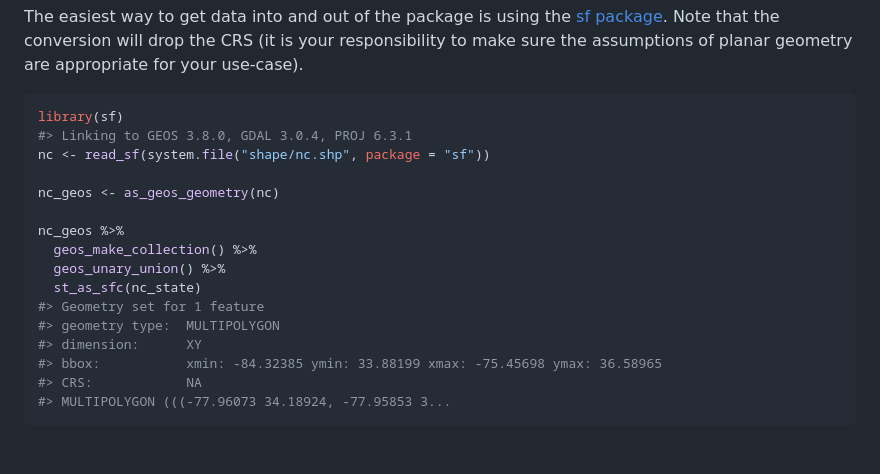
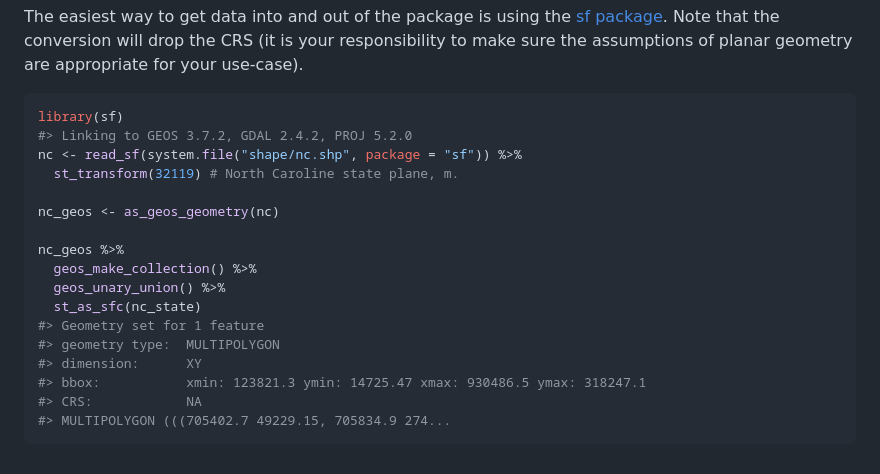
Before and after one commit to paleolimbot/geos, a Markdown page: README.md, the part around the change. GitHub-like rendering.

Commit message:
re-render readme

````diff
--- a/README.md
+++ b/README.md
@@ -114,8 +114,9 @@ planar geometry are appropriate for your use-case).
 
 ``` r
 library(sf)
-#> Linking to GEOS 3.8.0, GDAL 3.0.4, PROJ 6.3.1
-nc <- read_sf(system.file("shape/nc.shp", package = "sf"))
+#> Linking to GEOS 3.7.2, GDAL 2.4.2, PROJ 5.2.0
+nc <- read_sf(system.file("shape/nc.shp", package = "sf")) %>%
+  st_transform(32119) # North Caroline state plane, m.
 
 nc_geos <- as_geos_geometry(nc)
 
@@ -126,7 +127,7 @@ nc_geos %>%
 #> Geometry set for 1 feature
 #> geometry type:  MULTIPOLYGON
 #> dimension:      XY
-#> bbox:           xmin: -84.32385 ymin: 33.88199 xmax: -75.45698 ymax: 36.58965
+#> bbox:           xmin: 123821.3 ymin: 14725.47 xmax: 930486.5 ymax: 318247.1
 #> CRS:            NA
-#> MULTIPOLYGON (((-77.96073 34.18924, -77.95853 3...
+#> MULTIPOLYGON (((705402.7 49229.15, 705834.9 274...
 ```
````
Also changed, not shown: man/figures/README-ex-plot-1.png.
